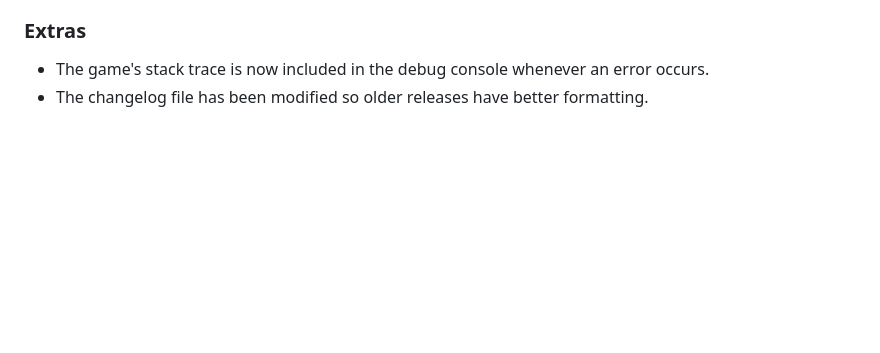
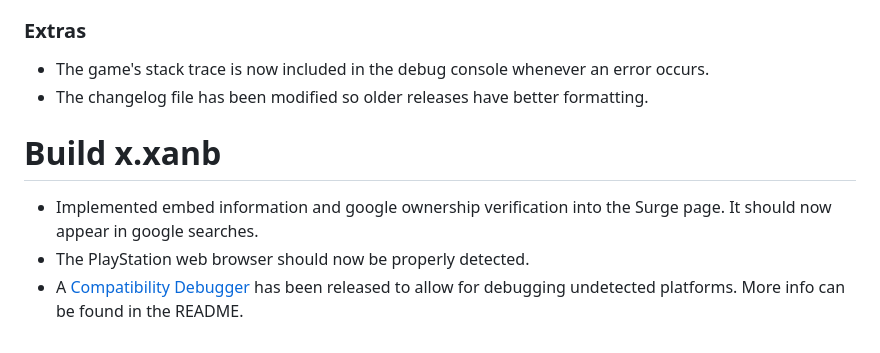
Before and after one commit to Xatra1/coin-clicker-compatibility-debugger, a Markdown page: docs/changelog.md, the part around the change. Drawn GitHub-style; blank space fills up the shorter version.

Commit message:
Changelog additions

```diff
--- a/docs/changelog.md
+++ b/docs/changelog.md
@@ -109,3 +109,8 @@ If your gamepad is detected, it's name should appear near the bottom of the scre
 ### Extras
 - The game's stack trace is now included in the debug console whenever an error occurs.
 - The changelog file has been modified so older releases have better formatting.
+
+# Build x.xanb
+- Implemented embed information and google ownership verification into the Surge page. It should now appear in google searches.
+- The PlayStation web browser should now be properly detected.
+- A [Compatibility Debugger](https://coincompatdbgr.surge.sh) has been released to allow for debugging undetected platforms. More info can be found in the README.
```
